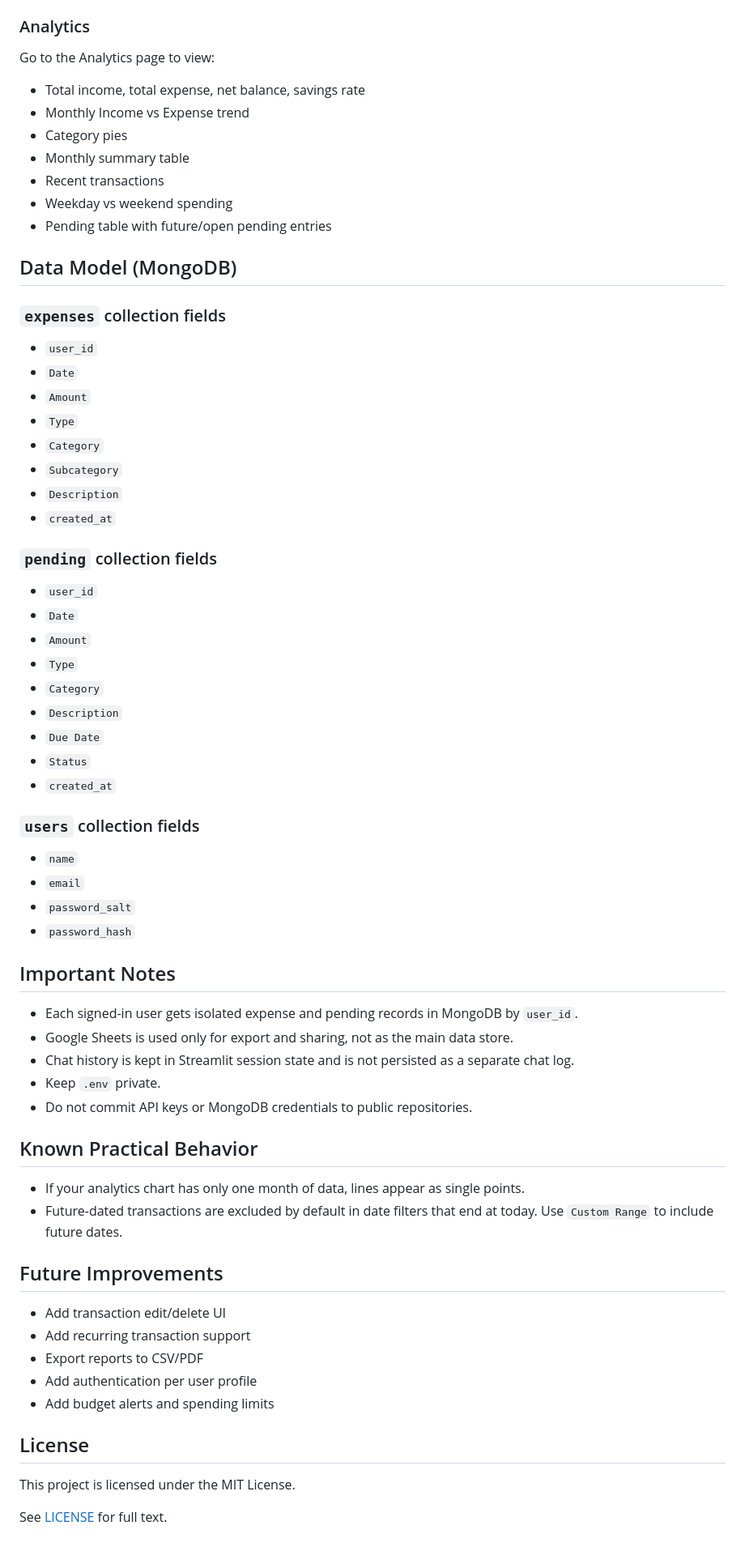
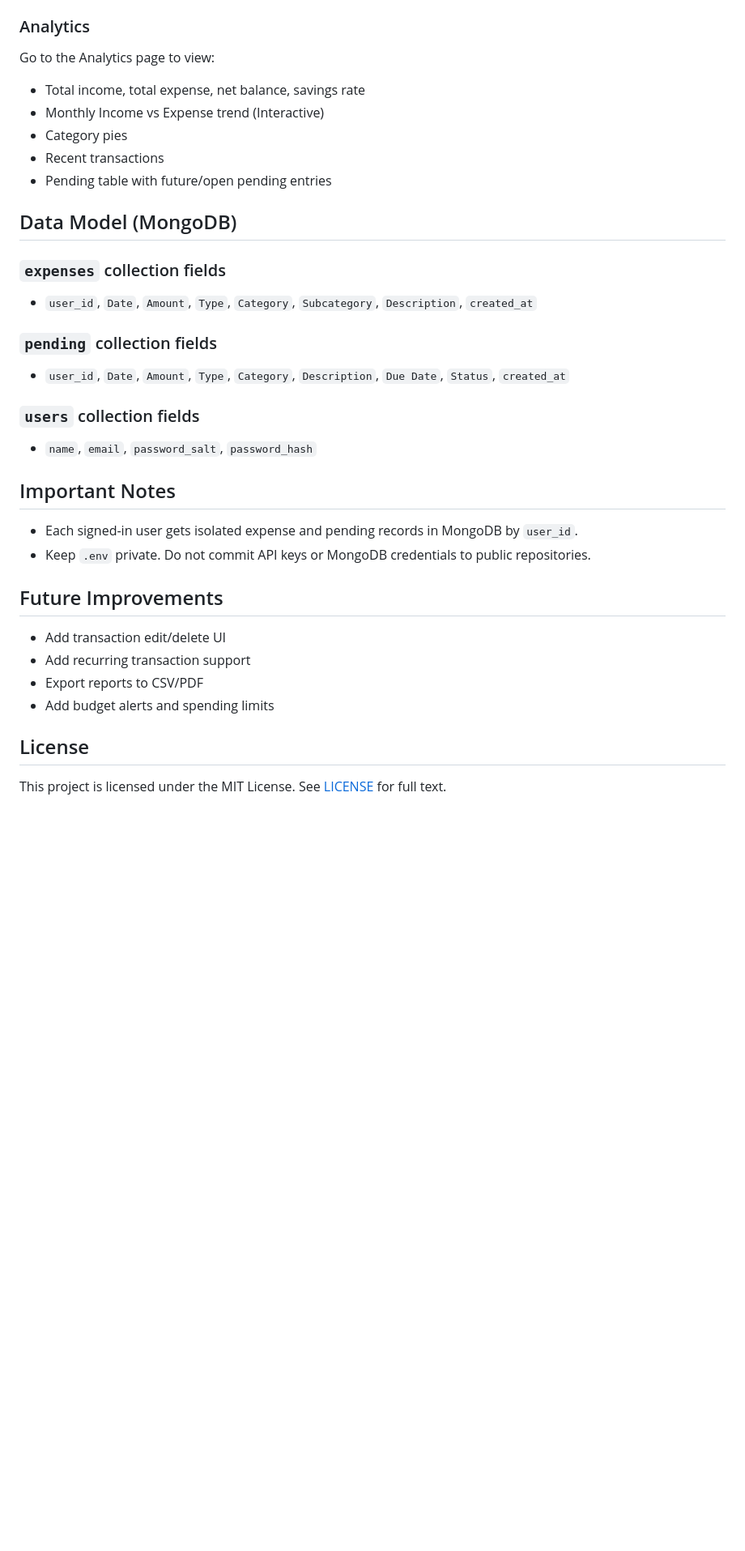
Before and after one commit to PremalBhagat2005/Finance-Tracker, a Markdown page: README.md, the part around one of its changes. Shown at 81% size. Drawn GitHub-style; blank space fills up the shorter version.

```diff
--- a/README.md
+++ b/README.md
@@ -146,71 +147,35 @@ The app extracts and pre-fills details in a confirmation form before saving.
 ### Analytics
 
 Go to the Analytics page to view:
-
 - Total income, total expense, net balance, savings rate
-- Monthly Income vs Expense trend
+- Monthly Income vs Expense trend (Interactive)
 - Category pies
-- Monthly summary table
 - Recent transactions
-- Weekday vs weekend spending
 - Pending table with future/open pending entries
 
 ## Data Model (MongoDB)
 
 ### `expenses` collection fields
-
-- `user_id`
-- `Date`
-- `Amount`
-- `Type`
-- `Category`
-- `Subcategory`
-- `Description`
-- `created_at`
+- `user_id`, `Date`, `Amount`, `Type`, `Category`, `Subcategory`, `Description`, `created_at`
 
 ### `pending` collection fields
-
-- `user_id`
-- `Date`
-- `Amount`
-- `Type`
-- `Category`
-- `Description`
-- `Due Date`
-- `Status`
-- `created_at`
+- `user_id`, `Date`, `Amount`, `Type`, `Category`, `Description`, `Due Date`, `Status`, `created_at`
 
 ### `users` collection fields
-
-- `name`
-- `email`
-- `password_salt`
-- `password_hash`
+- `name`, `email`, `password_salt`, `password_hash`
 
 ## Important Notes
 
 - Each signed-in user gets isolated expense and pending records in MongoDB by `user_id`.
-- Google Sheets is used only for export and sharing, not as the main data store.
-- Chat history is kept in Streamlit session state and is not persisted as a separate chat log.
-- Keep `.env` private.
-- Do not commit API keys or MongoDB credentials to public repositories.
-
-## Known Practical Behavior
-
-- If your analytics chart has only one month of data, lines appear as single points.
-- Future-dated transactions are excluded by default in date filters that end at today.
-  Use `Custom Range` to include future dates.
+- Keep `.env` private. Do not commit API keys or MongoDB credentials to public repositories.
 
 ## Future Improvements
 
 - Add transaction edit/delete UI
 - Add recurring transaction support
 - Export reports to CSV/PDF
-- Add authentication per user profile
 - Add budget alerts and spending limits
 
 ## License
 
-This project is licensed under the MIT License.
-
-See [LICENSE](LICENSE) for full text.
+This project is licensed under the MIT License. See [LICENSE](LICENSE) for full text.
```
Also changed, not shown: other parts of README.md (+43 -42 lines).
